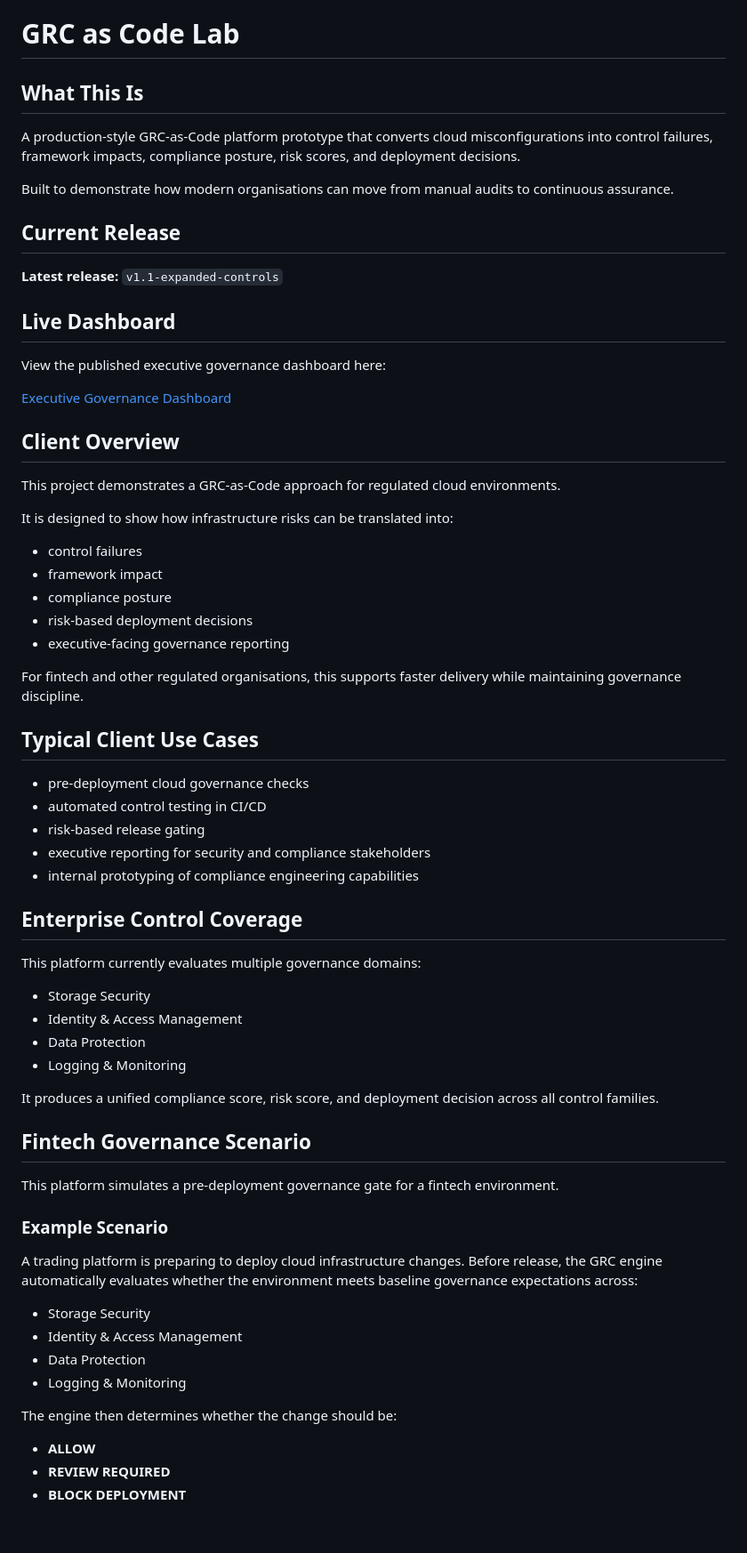
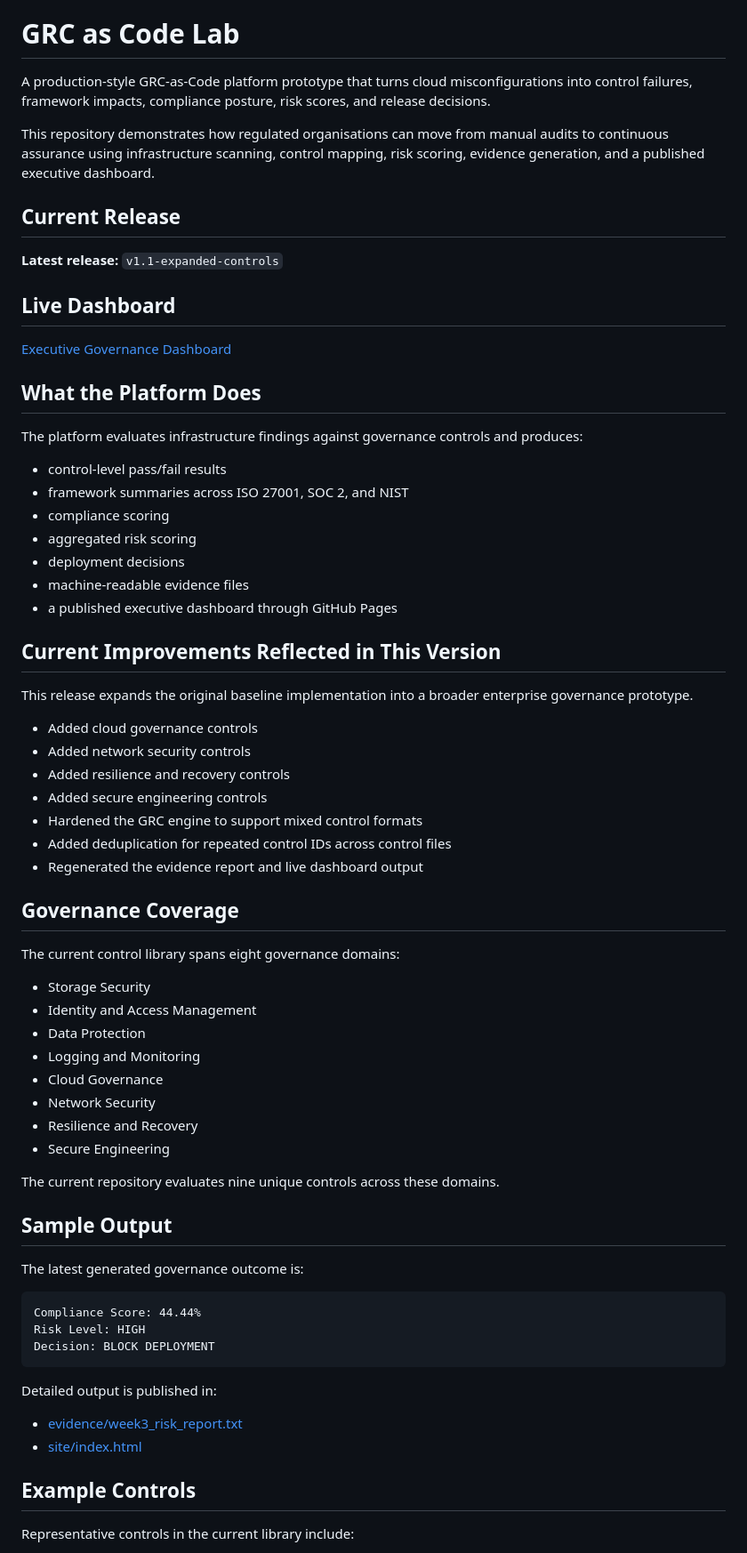
Before and after one commit to Jaymeso/grc-as-code-lab, a Markdown page: README.md, the part around one of its changes. Shown at 89% size. GitHub-like rendering; blank space fills up the shorter version.

Commit message:
Refresh README for expanded governance platform

````diff
--- a/README.md
+++ b/README.md
@@ -9,11 +9,9 @@
 
 # GRC as Code Lab
 
-## What This Is
+A production-style GRC-as-Code platform prototype that turns cloud misconfigurations into control failures, framework impacts, compliance posture, risk scores, and release decisions.
 
-A production-style GRC-as-Code platform prototype that converts cloud misconfigurations into control failures, framework impacts, compliance posture, risk scores, and deployment decisions.
-
-Built to demonstrate how modern organisations can move from manual audits to continuous assurance.
+This repository demonstrates how regulated organisations can move from manual audits to continuous assurance using infrastructure scanning, control mapping, risk scoring, evidence generation, and a published executive dashboard.
 
 ## Current Release
 
@@ -21,59 +19,63 @@ Built to demonstrate how modern organisations can move from manual audits to con
 
 ## Live Dashboard
 
-View the published executive governance dashboard here:
-
 [Executive Governance Dashboard](https://jaymeso.github.io/grc-as-code-lab/)
 
-## Client Overview
+## What the Platform Does
 
-This project demonstrates a GRC-as-Code approach for regulated cloud environments.
+The platform evaluates infrastructure findings against governance controls and produces:
 
-It is designed to show how infrastructure risks can be translated into:
+- control-level pass/fail results
+- framework summaries across ISO 27001, SOC 2, and NIST
+- compliance scoring
+- aggregated risk scoring
+- deployment decisions
+- machine-readable evidence files
+- a published executive dashboard through GitHub Pages
 
-- control failures
-- framework impact
-- compliance posture
-- risk-based deployment decisions
-- executive-facing governance reporting
+## Current Improvements Reflected in This Version
 
-For fintech and other regulated organisations, this supports faster delivery while maintaining governance discipline.
+This release expands the original baseline implementation into a broader enterprise governance prototype.
 
-## Typical Client Use Cases
+- Added cloud governance controls
+- Added network security controls
+- Added resilience and recovery controls
+- Added secure engineering controls
+- Hardened the GRC engine to support mixed control formats
+- Added deduplication for repeated control IDs across control files
+- Regenerated the evidence report and live dashboard output
 
-- pre-deployment cloud governance checks
-- automated control testing in CI/CD
-- risk-based release gating
-- executive reporting for security and compliance stakeholders
-- internal prototyping of compliance engineering capabilities
+## Governance Coverage
 
-## Enterprise Control Coverage
-
-This platform currently evaluates multiple governance domains:
+The current control library spans eight governance domains:
 
 - Storage Security
-- Identity & Access Management
+- Identity and Access Management
 - Data Protection
-- Logging & Monitoring
+- Logging and Monitoring
+- Cloud Governance
+- Network Security
+- Resilience and Recovery
+- Secure Engineering
 
-It produces a unified compliance score, risk score, and deployment decision across all control families.
+The current repository evaluates nine unique controls across these domains.
 
-## Fintech Governance Scenario
+## Sample Output
 
-This platform simulates a pre-deployment governance gate for a fintech environment.
+The latest generated governance outcome is:
 
-### Example Scenario
+```text
+Compliance Score: 44.44%
+Risk Level: HIGH
+Decision: BLOCK DEPLOYMENT
+```
 
-A trading platform is preparing to deploy cloud infrastructure changes. Before release, the GRC engine automatically evaluates whether the environment meets baseline governance expectations across:
+Detailed output is published in:
 
-- Storage Security
-- Identity & Access Management
-- Data Protection
-- Logging & Monitoring
+- [evidence/week3_risk_report.txt](evidence/week3_risk_report.txt)
+- [site/index.html](site/index.html)
 
-The engine then determines whether the change should be:
+## Example Controls
 
-- **ALLOW**
-- **REVIEW REQUIRED**
-- **BLOCK DEPLOYMENT**
+Representative controls in the current library include:
 
````
Also changed, not shown: other parts of README.md (+99 -368 lines).
